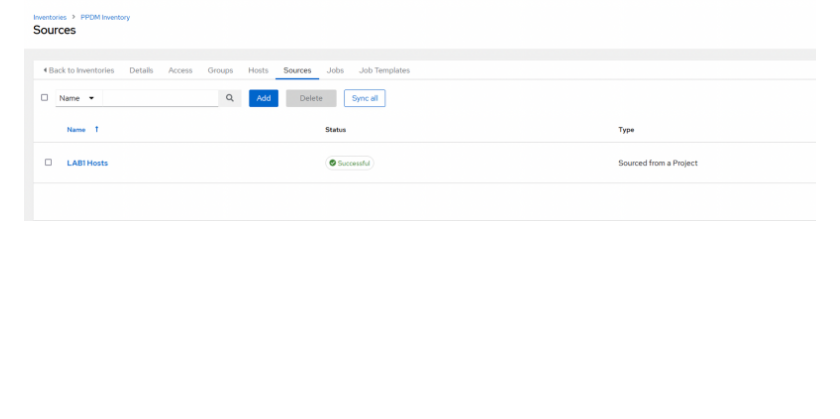
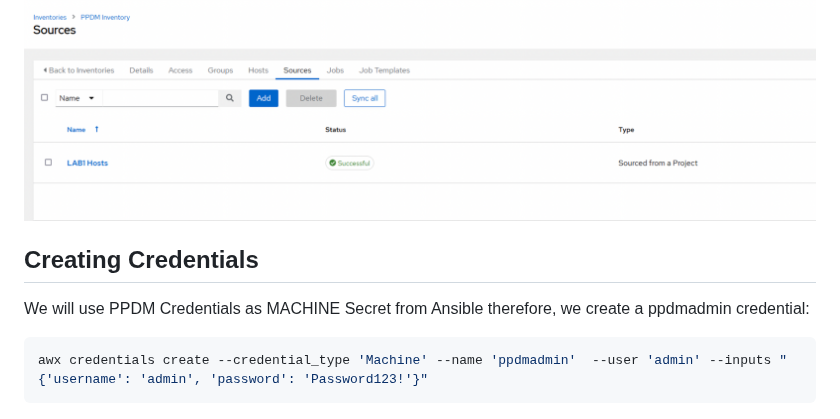
Before and after one commit to bob-builds-labs/bob-builds-labs.github.io, a Markdown page: docs/04.1_Populate_AWX.md, the part around the change. Drawn GitHub-style; blank space fills up the shorter version.

````diff
--- a/docs/04.1_Populate_AWX.md
+++ b/docs/04.1_Populate_AWX.md
@@ -54,3 +54,11 @@ awx inventory_sources list -f human
 ![alt text](image-3.png)
 
 ![alt text](image-2.png)
+
+## Creating Credentials
+
+We will use PPDM Credentials as MACHINE Secret from Ansible therefore, we create a ppdmadmin credential:
+
+```bash
+awx credentials create --credential_type 'Machine' --name 'ppdmadmin'  --user 'admin' --inputs "{'username': 'admin', 'password': 'Password123!'}"
+```
````
Also changed, not shown: docs/04.100_Populate_AWX_agent_jobs.md (added, +49 -0 lines), docs/image-17.png (added), docs/image-18.png (added), docs/image-19.png (added), docs/image-20.png (added), docs/image-21.png (added).
